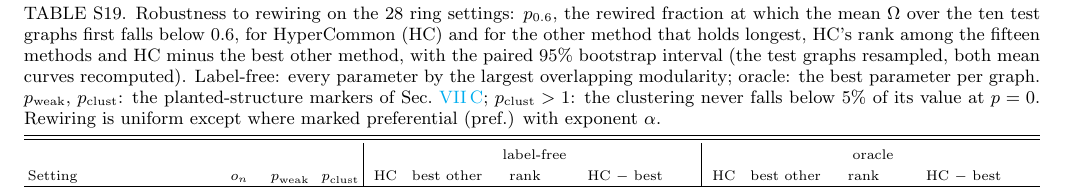
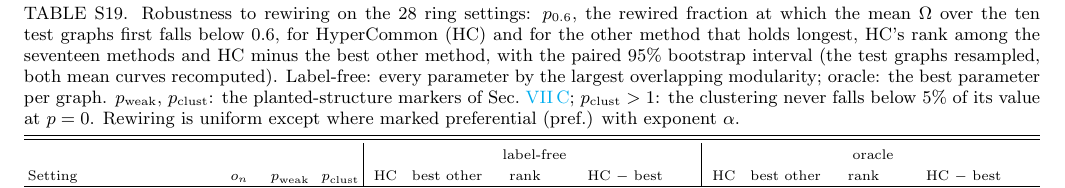
Before and after one commit to hypercommon/hypercommon, a LaTeX paper (paper/supp.tex, which reads paper/sections/table_robust_dense.tex): part of page 25 of 35, cut so that both start at the same text. The pictures show the PDF file paper/supp.pdf that the author committed with the source.

Commit message:
Table S19 caption: rank among the seventeen methods

```diff
--- a/paper/sections/table_robust_dense.tex
+++ b/paper/sections/table_robust_dense.tex
@@ -1,5 +1,5 @@
 \begin{table*}[p]
-\caption{Robustness to rewiring on the 28 ring settings: $p_{0.6}$, the rewired fraction at which the mean $\Omega$ over the ten test graphs first falls below $0.6$, for HyperCommon (HC) and for the other method that holds longest, HC's rank among the fifteen methods and HC minus the best other method, with the paired 95\% bootstrap interval (the test graphs resampled, both mean curves recomputed). Label-free: every parameter by the largest overlapping modularity; oracle: the best parameter per graph. $p_{\rm weak}$, $p_{\rm clust}$: the planted-structure markers of Sec.~\ref{sec:robust}; $p_{\rm clust}>1$: the clustering never falls below $5\%$ of its value at $p=0$. Rewiring is uniform except where marked preferential (pref.) with exponent $\alpha$.}
+\caption{Robustness to rewiring on the 28 ring settings: $p_{0.6}$, the rewired fraction at which the mean $\Omega$ over the ten test graphs first falls below $0.6$, for HyperCommon (HC) and for the other method that holds longest, HC's rank among the seventeen methods and HC minus the best other method, with the paired 95\% bootstrap interval (the test graphs resampled, both mean curves recomputed). Label-free: every parameter by the largest overlapping modularity; oracle: the best parameter per graph. $p_{\rm weak}$, $p_{\rm clust}$: the planted-structure markers of Sec.~\ref{sec:robust}; $p_{\rm clust}>1$: the clustering never falls below $5\%$ of its value at $p=0$. Rewiring is uniform except where marked preferential (pref.) with exponent $\alpha$.}
 \label{tab:S-robust}
 \scriptsize\setlength{\tabcolsep}{2pt}
 \begin{ruledtabular}
```
Also changed, not shown: paper/main.pdf, paper/supp.pdf.
